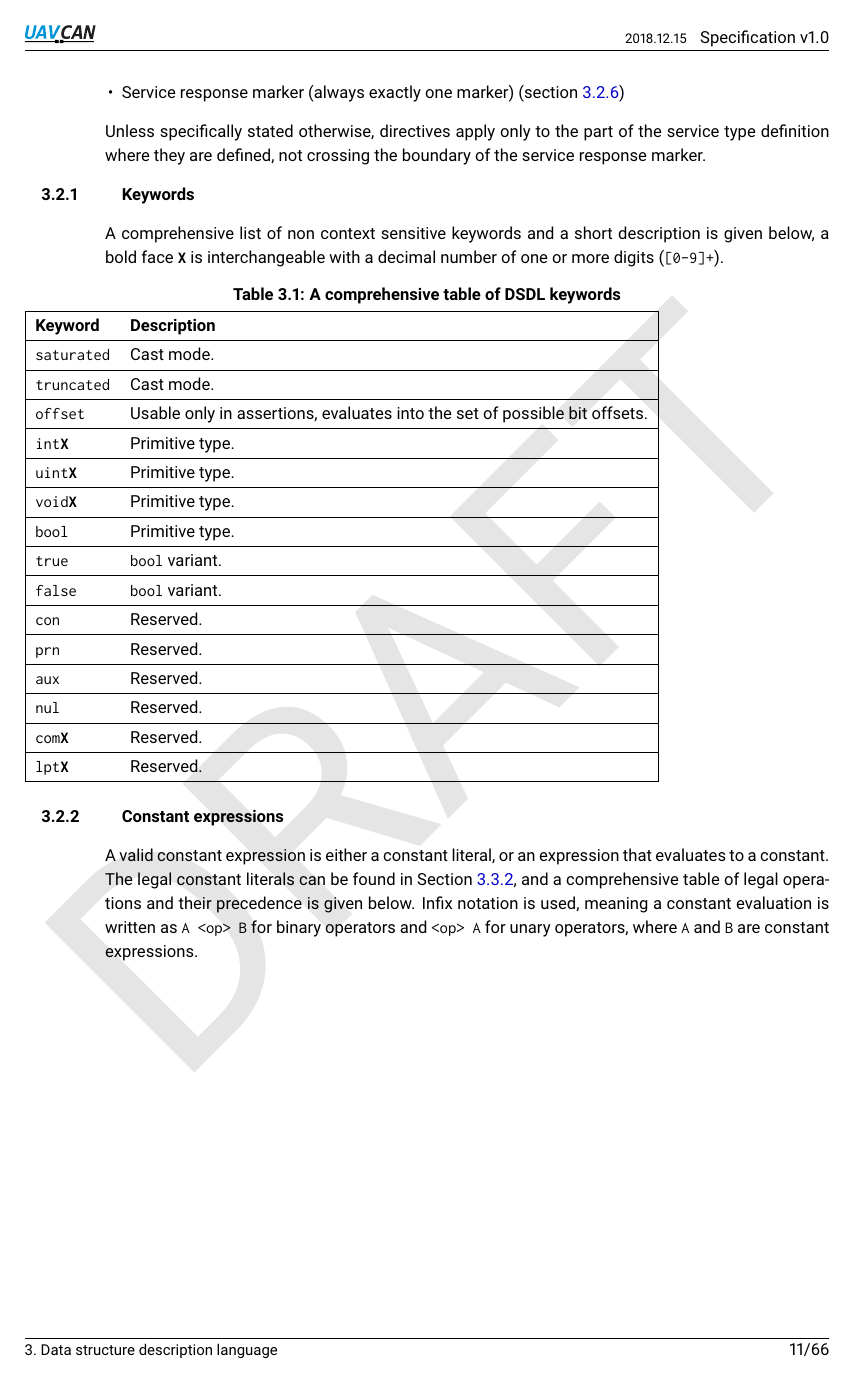
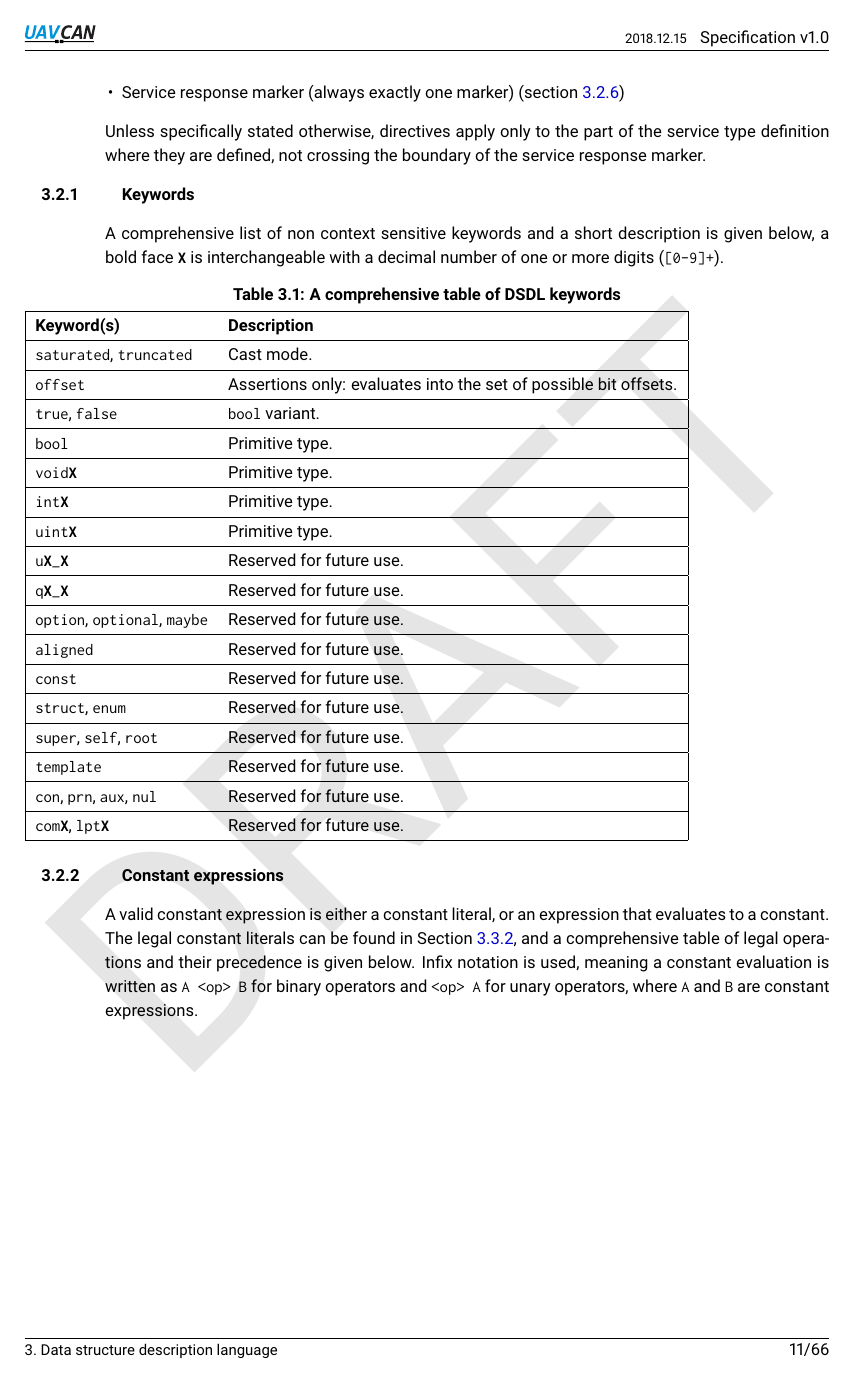
Before and after one commit to OpenCyphal/specification, a LaTeX thesis (specification/UAVCAN_Specification.tex, which reads specification/dsdl/dsdl.tex): page 15 of 70. Compiled offline with pdfLaTeX.

Commit message:
Review from Pavel

```diff
--- a/specification/dsdl/dsdl.tex
+++ b/specification/dsdl/dsdl.tex
@@ -137,22 +137,24 @@ A comprehensive list of non context sensitive keywords and a short description i
 a bold face \texttt{\textbf{X}} is interchangeable with a decimal number of one or more digits (\texttt{[0-9]+}).
 
 \begin{UAVCANSimpleTable}{A comprehensive table of DSDL keywords}{|l l|}
-\textbf{Keyword} & \textbf{Description} \\
-\texttt{saturated} & Cast mode. \\
-\texttt{truncated} & Cast mode. \\
-\texttt{offset} & Usable only in assertions, evaluates into the set of possible bit offsets. \\
-\texttt{int\textbf{X}} & Primitive type. \\
-\texttt{uint\textbf{X}} & Primitive type. \\
-\texttt{void\textbf{X}} & Primitive type. \\
-\texttt{bool} & Primitive type. \\
-\texttt{true} & \texttt{bool} variant. \\
-\texttt{false} & \texttt{bool} variant. \\
-\texttt{con} & Reserved. \\
-\texttt{prn} & Reserved. \\
-\texttt{aux} & Reserved. \\
-\texttt{nul} & Reserved. \\
-\texttt{com\textbf{X}} & Reserved. \\
-\texttt{lpt\textbf{X}} & Reserved. \\
+    \textbf{Keyword(s)} & \textbf{Description} \\
+    \texttt{saturated}, \texttt{truncated} & Cast mode. \\
+    \texttt{offset} & Assertions only: evaluates into the set of possible bit offsets. \\
+    \texttt{true}, \texttt{false} & \texttt{bool} variant. \\
+    \texttt{bool} & Primitive type. \\
+    \texttt{void\textbf{X}} & Primitive type. \\
+    \texttt{int\textbf{X}} & Primitive type. \\
+    \texttt{uint\textbf{X}} & Primitive type. \\
+    \texttt{u\textbf{X}\_\textbf{X}} & Reserved for future use. \\
+    \texttt{q\textbf{X}\_\textbf{X}} & Reserved for future use. \\
+    \texttt{option}, \texttt{optional}, \texttt{maybe} & Reserved for future use. \\
+    \texttt{aligned} & Reserved for future use. \\
+    \texttt{const} & Reserved for future use. \\
+    \texttt{struct}, \texttt{enum} & Reserved for future use. \\
+    \texttt{super}, \texttt{self}, \texttt{root} & Reserved for future use. \\
+    \texttt{template} & Reserved for future use. \\
+    \texttt{con}, \texttt{prn}, \texttt{aux}, \texttt{nul} & Reserved for future use. \\
+    \texttt{com\textbf{X}}, \texttt{lpt\textbf{X}} & Reserved for future use. \\
 \end{UAVCANSimpleTable}
 
 
```
Also changed, not shown: specification/dsdl/dsdl.tex (5 more changed lines).
